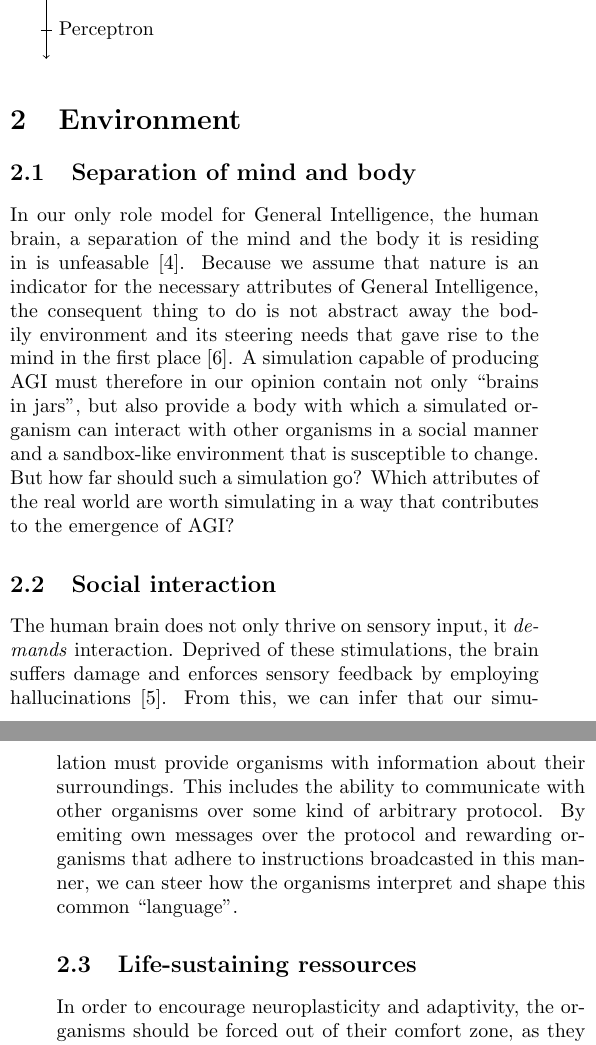
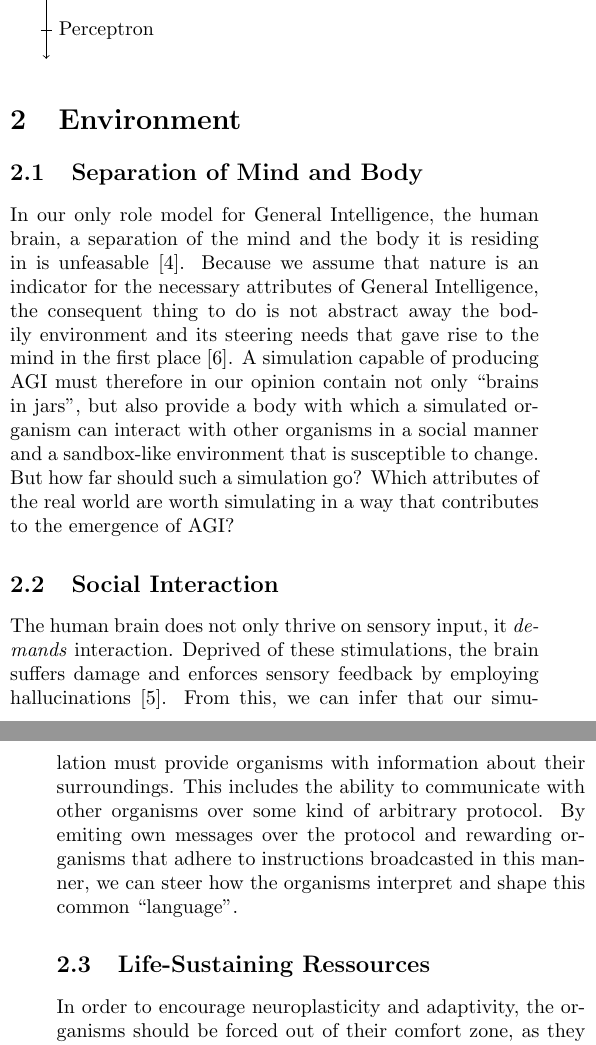
Before and after one commit to myelin-ai/whitepaper, a LaTeX paper (main.tex, which reads sections/environment.tex): two parts of the columns of pages 4 and 5 of 6, joined at a grey line, cut so that both start at the same text. Compiled offline with pdfLaTeX.

Commit message:
Use title case

```diff
--- a/sections/environment.tex
+++ b/sections/environment.tex
@@ -1,6 +1,6 @@
 \section{Environment}
 
-\subsection{Separation of mind and body}
+\subsection{Separation of Mind and Body}
 In our only role model for General Intelligence, the human brain, a separation of the mind and
 the body it is residing in is unfeasable~\cite{Dudai2014}. Because we assume that nature is an
 indicator for the necessary attributes of General Intelligence, the consequent thing to do is not
@@ -11,7 +11,7 @@ sandbox-like environment that is susceptible to change.
 But how far should such a simulation go? Which attributes of the real world are worth simulating in a way
 that contributes to the emergence of AGI\@?
 
-\subsection{Social interaction}
+\subsection{Social Interaction}
 The human brain does not only thrive on sensory input, it
 \emph{demands} interaction. Deprived of these stimulations,
 the brain suffers damage and enforces sensory feedback by employing
@@ -22,7 +22,7 @@ kind of arbitrary protocol. By emiting own messages over the protocol and
 rewarding organisms that adhere to instructions broadcasted in this manner,
 we can steer how the organisms interpret and shape this common ``language''.
 
-\subsection{Life-sustaining ressources}
+\subsection{Life-Sustaining Ressources}
 In order to encourage neuroplasticity and adaptivity, the organisms should be
 forced out of their comfort zone, as they could stagnate otherwise.
 To achieve this, the environment continuously alters itself to shift its ressources.
```
Also changed, not shown: sections/introduction.tex (+3 -3 lines).
